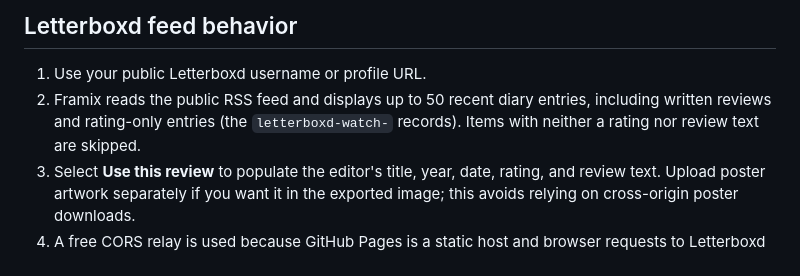
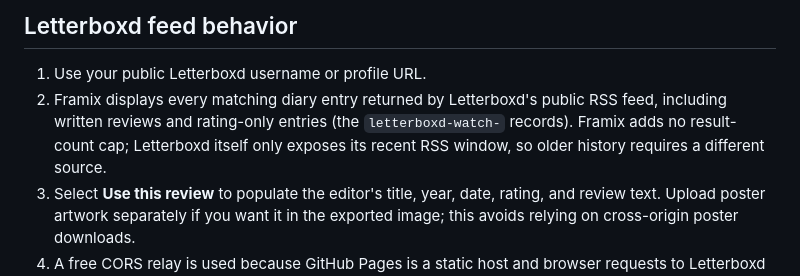
Before and after one commit to Dostovinchi/reelnote-review-cards, a Markdown page: README.md, the part around the change. Rendered like a GitHub page.

Commit message:
Document unlimited Framix results within the source RSS window

```diff
--- a/README.md
+++ b/README.md
@@ -33,7 +33,7 @@ Until those project-specific steps are done, the sign-in dialog intentionally ex
 ## Letterboxd feed behavior
 
 1. Use your public Letterboxd username or profile URL.
-2. Framix reads the public RSS feed and displays up to 50 recent diary entries, including written reviews and rating-only entries (the `letterboxd-watch-` records). Items with neither a rating nor review text are skipped.
+2. Framix displays every matching diary entry returned by Letterboxd's public RSS feed, including written reviews and rating-only entries (the `letterboxd-watch-` records). Framix adds no result-count cap; Letterboxd itself only exposes its recent RSS window, so older history requires a different source.
 3. Select **Use this review** to populate the editor's title, year, date, rating, and review text. Upload poster artwork separately if you want it in the exported image; this avoids relying on cross-origin poster downloads.
 4. A free CORS relay is used because GitHub Pages is a static host and browser requests to Letterboxd may be blocked by CORS. This is for public GET data only. No Letterboxd password or private account data is requested.
 
```
